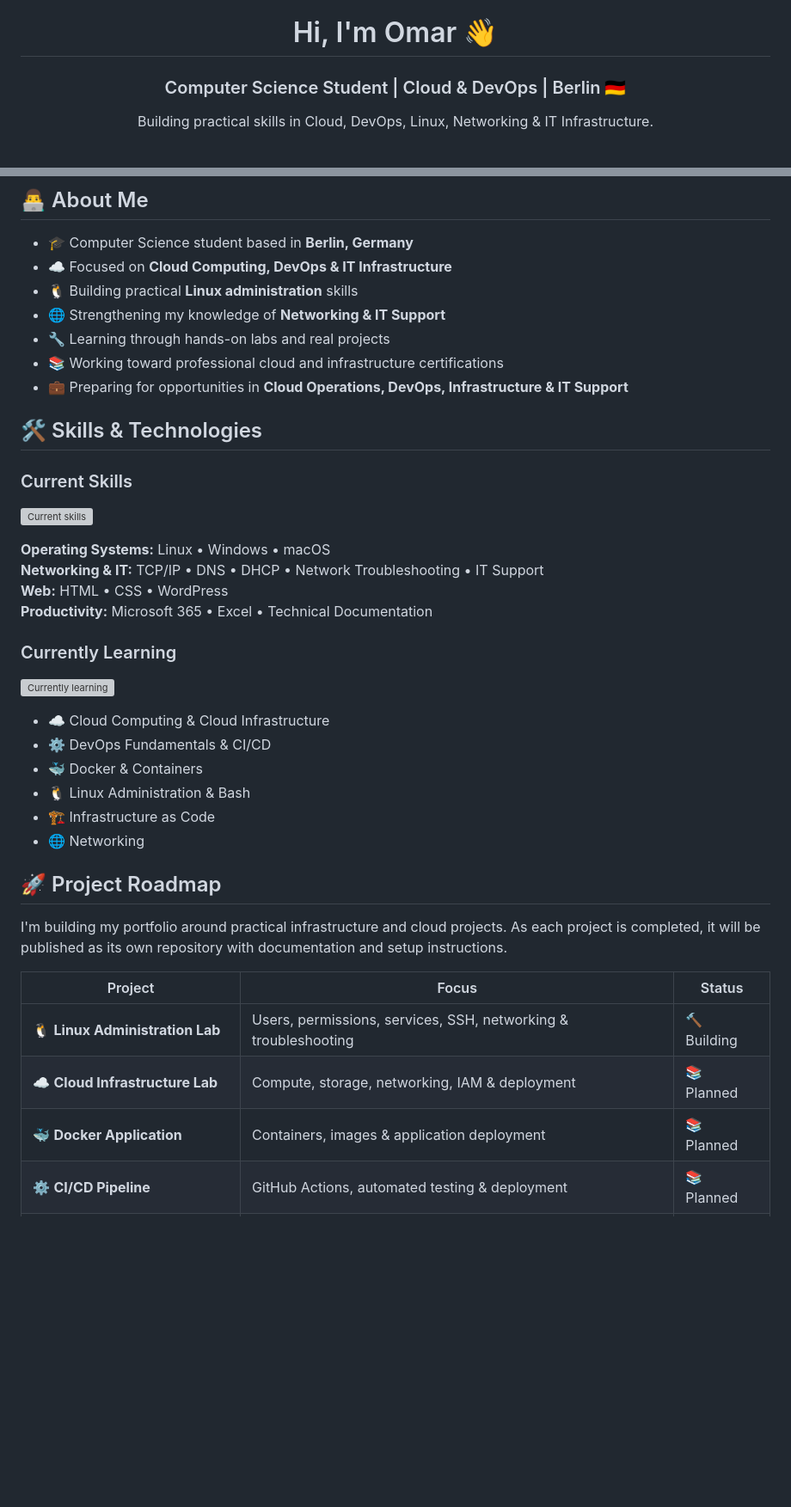
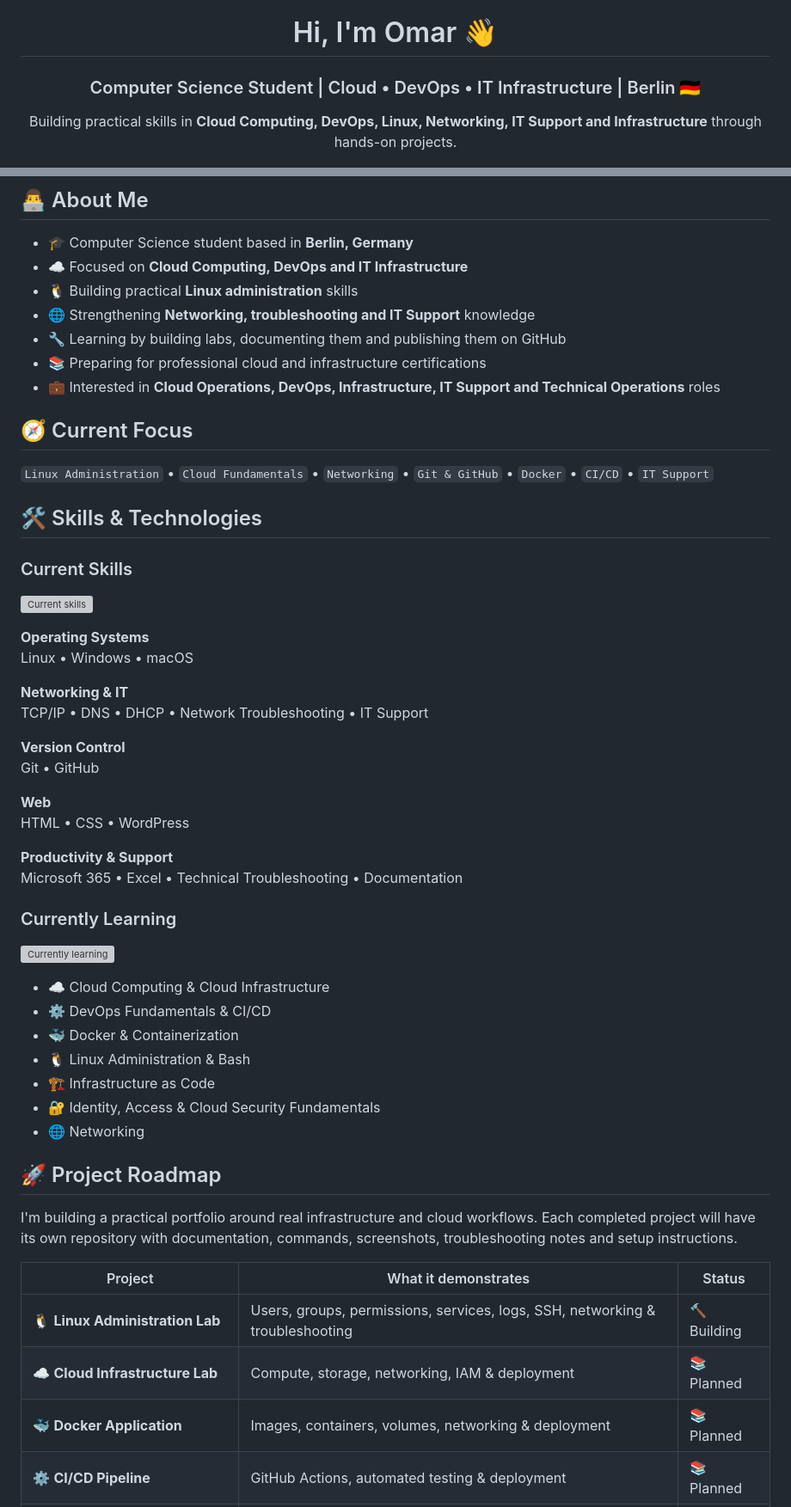
Before and after one commit to omarbenzena/omarbenzena, a Markdown page: README.md, 2 parts joined by grey strips. Shown at 86% size. Drawn GitHub-style; blank space fills up the shorter version; grey boxes are pictures that could not be loaded.

Commit message:
Complete GitHub profile README

```diff
--- a/README.md
+++ b/README.md
@@ -1,8 +1,8 @@
 <h1 align="center">Hi, I'm Omar 👋</h1>
-<h3 align="center">Computer Science Student | Cloud & DevOps | Berlin 🇩🇪</h3>
+<h3 align="center">Computer Science Student | Cloud • DevOps • IT Infrastructure | Berlin 🇩🇪</h3>
 
 <p align="center">
-  Building practical skills in Cloud, DevOps, Linux, Networking & IT Infrastructure.
+  Building practical skills in <b>Cloud Computing, DevOps, Linux, Networking, IT Support and Infrastructure</b> through hands-on projects.
 </p>
 
 <p align="center">
@@ -15,12 +16,16 @@
 ## 👨‍💻 About Me
 
 - 🎓 Computer Science student based in **Berlin, Germany**
-- ☁️ Focused on **Cloud Computing, DevOps & IT Infrastructure**
+- ☁️ Focused on **Cloud Computing, DevOps and IT Infrastructure**
 - 🐧 Building practical **Linux administration** skills
-- 🌐 Strengthening my knowledge of **Networking & IT Support**
-- 🔧 Learning through hands-on labs and real projects
-- 📚 Working toward professional cloud and infrastructure certifications
-- 💼 Preparing for opportunities in **Cloud Operations, DevOps, Infrastructure & IT Support**
+- 🌐 Strengthening **Networking, troubleshooting and IT Support** knowledge
+- 🔧 Learning by building labs, documenting them and publishing them on GitHub
+- 📚 Preparing for professional cloud and infrastructure certifications
+- 💼 Interested in **Cloud Operations, DevOps, Infrastructure, IT Support and Technical Operations** roles
+
+## 🧭 Current Focus
+
+`Linux Administration` • `Cloud Fundamentals` • `Networking` • `Git & GitHub` • `Docker` • `CI/CD` • `IT Support`
 
 ## 🛠️ Skills & Technologies
 
@@ -30,10 +35,20 @@
   <img src="https://skillicons.dev/icons?i=linux,windows,apple,git,github,html,css" alt="Current skills" />
 </p>
 
-**Operating Systems:** Linux • Windows • macOS
-**Networking & IT:** TCP/IP • DNS • DHCP • Network Troubleshooting • IT Support
-**Web:** HTML • CSS • WordPress
-**Productivity:** Microsoft 365 • Excel • Technical Documentation
+**Operating Systems**
+Linux • Windows • macOS
+
+**Networking & IT**
+TCP/IP • DNS • DHCP • Network Troubleshooting • IT Support
+
+**Version Control**
+Git • GitHub
+
+**Web**
+HTML • CSS • WordPress
+
+**Productivity & Support**
+Microsoft 365 • Excel • Technical Troubleshooting • Documentation
 
 ### Currently Learning
 
@@ -43,18 +58,19 @@
 
 - ☁️ Cloud Computing & Cloud Infrastructure
 - ⚙️ DevOps Fundamentals & CI/CD
-- 🐳 Docker & Containers
+- 🐳 Docker & Containerization
 - 🐧 Linux Administration & Bash
 - 🏗️ Infrastructure as Code
+- 🔐 Identity, Access & Cloud Security Fundamentals
 - 🌐 Networking
 
 ## 🚀 Project Roadmap
 
-I'm building my portfolio around practical infrastructure and cloud projects. As each project is completed, it will be published as its own repository with documentation and setup instructions.
+I'm building a practical portfolio around real infrastructure and cloud workflows. Each completed project will have its own repository with documentation, commands, screenshots, troubleshooting notes and setup instructions.
 
-| Project | Focus | Status |
+| Project | What it demonstrates | Status |
 | --- | --- | --- |
-| 🐧 **Linux Administration Lab** | Users, permissions, services, SSH, networking & troubleshooting | 🔨 Building |
+| 🐧 **Linux Administration Lab** | Users, groups, permissions, services, logs, SSH, networking & troubleshooting | 🔨 Building |
 | ☁️ **Cloud Infrastructure Lab** | Compute, storage, networking, IAM & deployment | 📚 Planned |
-| 🐳 **Docker Application** | Containers, images & application deployment | 📚 Planned |
+| 🐳 **Docker Application** | Images, containers, volumes, networking & deployment | 📚 Planned |
 | ⚙️ **CI/CD Pipeline** | GitHub Actions, automated testing & deployment | 📚 Planned |
```
Also changed, not shown: other parts of README.md (+25 -9 lines).
